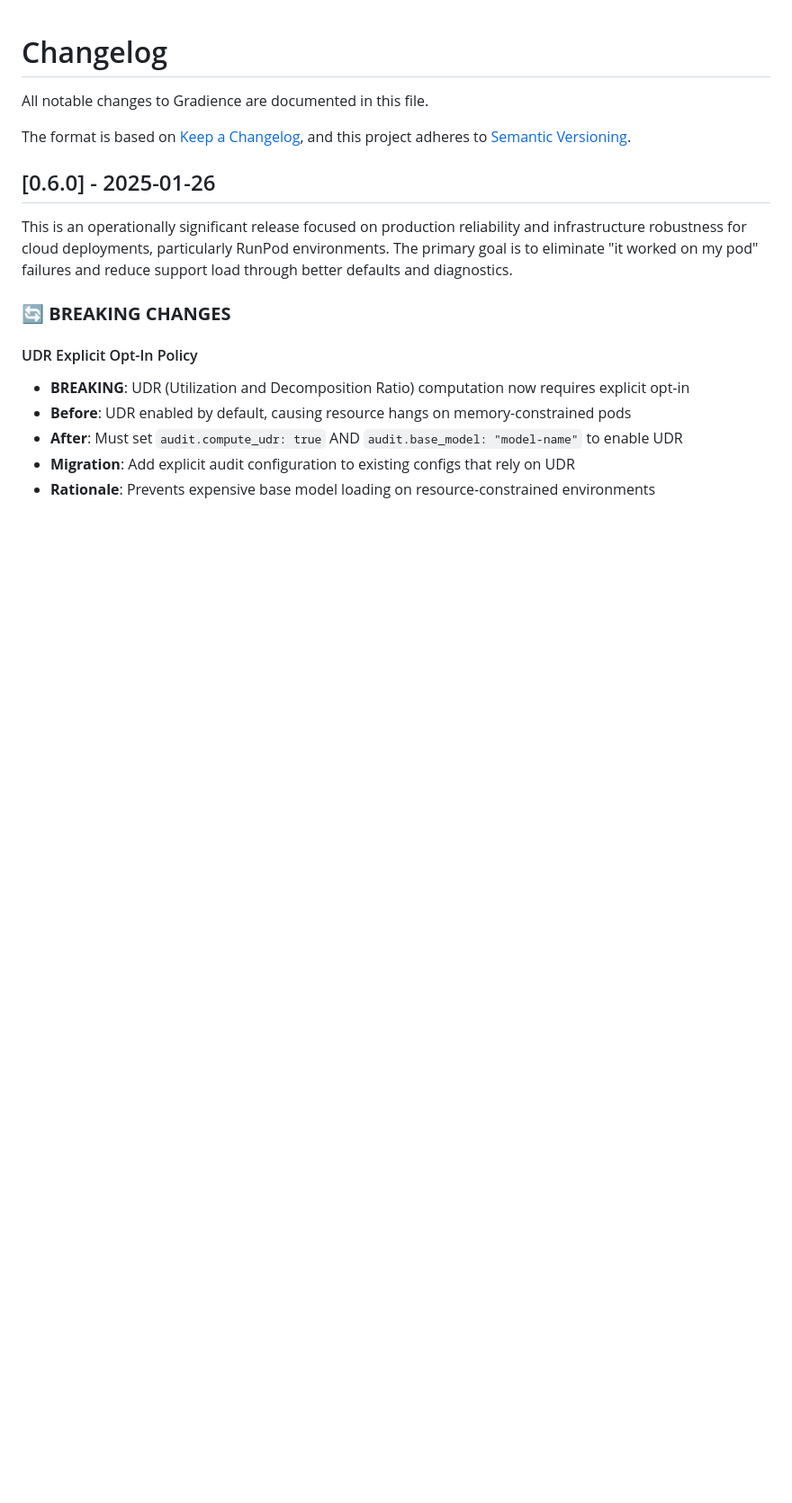
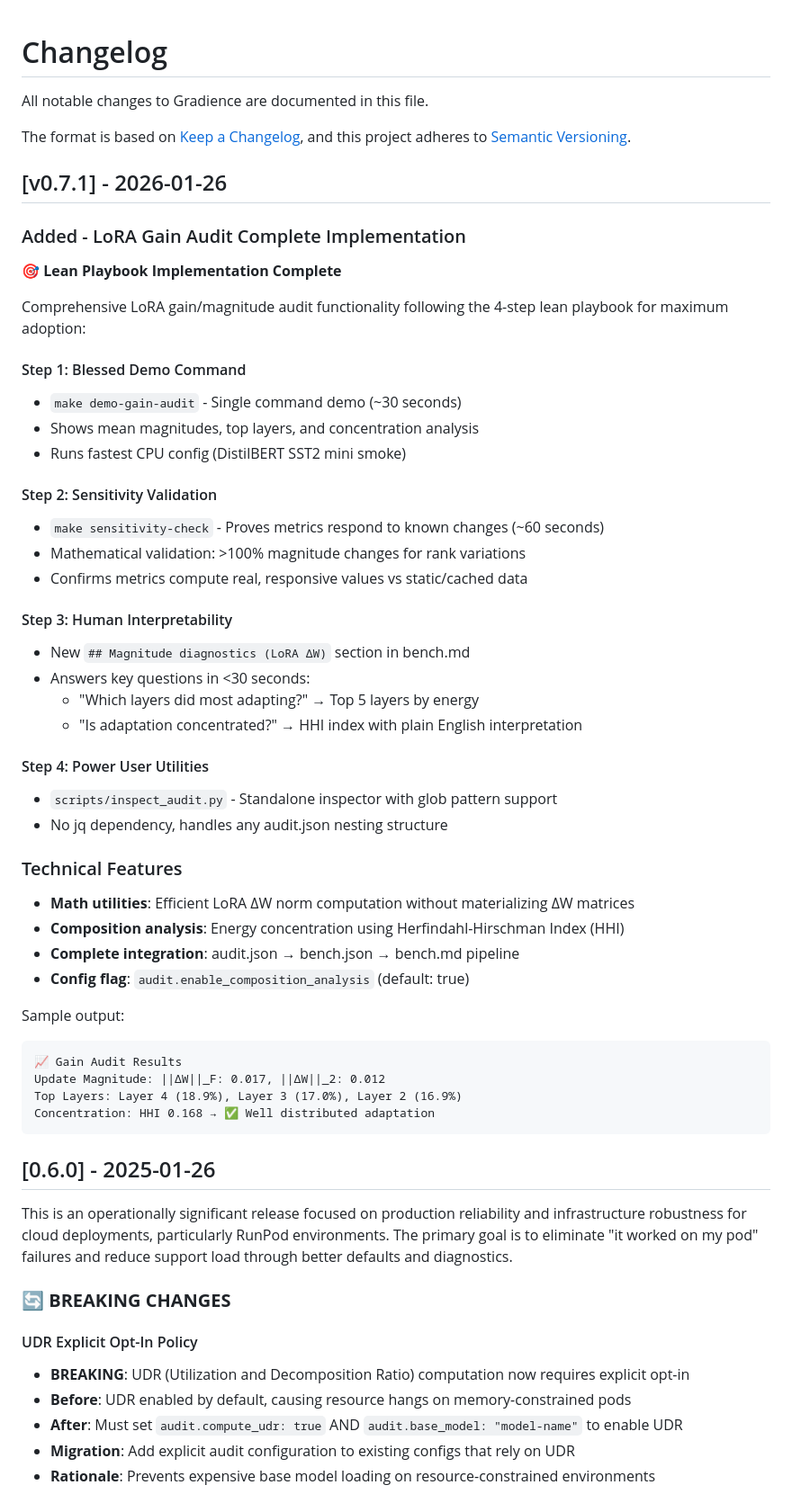
Before and after one commit to johntnanney/gradience, a Markdown page: CHANGELOG.md, the part around the change. Shown at 90% size. GitHub-like rendering; blank space fills up the shorter version.

Commit message:
Release v0.7.1: Complete LoRA gain audit implementation
This release marks the completion of the comprehensive LoRA gain audit
functionality, implementing the full 4-step lean playbook for maximum
user adoption and production readiness.

## Complete Feature Set
✅ Step 1: Blessed demo command (make demo-gain-audit)
✅ Step 2: Sensitivity validation (make sensitivity-check)
✅ Step 3: Human interpretability (bench.md magnitude diagnostics)
✅ Step 4: Power user utilities (inspection scripts)

## Adoption Journey
• Discovery path: make demo-gain-audit (~30 seconds)
• Credibility proof: make sensitivity-check (~60 seconds)
• Human insights: bench.md magnitude diagnostics section
• Power user access: scripts/inspect_audit.py utilities

## Technical Excellence
• Efficient r×r space computation without ΔW materialization
• Mathematical validation with >100% sensitivity to rank changes
• Complete pipeline integration: audit.json → bench.json → bench.md
• Comprehensive test coverage with numerical accuracy verification

This transforms LoRA gain analysis from research code to production
toolkit with complete user journey validation and adoption-focused design.

🤖 Generated with [Claude Code](https://claude.ai/code)

Co-Authored-By: Claude <noreply@anthropic.com>

````diff
--- a/CHANGELOG.md
+++ b/CHANGELOG.md
@@ -3,6 +3,48 @@
 All notable changes to Gradience are documented in this file.
 
 The format is based on [Keep a Changelog](https://keepachangelog.com/en/1.1.0/), and this project adheres to [Semantic Versioning](https://semver.org/spec/v2.0.0.html).
+
+## [v0.7.1] - 2026-01-26
+
+### Added - LoRA Gain Audit Complete Implementation
+
+**🎯 Lean Playbook Implementation Complete**
+
+Comprehensive LoRA gain/magnitude audit functionality following the 4-step lean playbook for maximum adoption:
+
+#### Step 1: Blessed Demo Command
+- `make demo-gain-audit` - Single command demo (~30 seconds)
+- Shows mean magnitudes, top layers, and concentration analysis
+- Runs fastest CPU config (DistilBERT SST2 mini smoke)
+
+#### Step 2: Sensitivity Validation
+- `make sensitivity-check` - Proves metrics respond to known changes (~60 seconds)
+- Mathematical validation: >100% magnitude changes for rank variations
+- Confirms metrics compute real, responsive values vs static/cached data
+
+#### Step 3: Human Interpretability
+- New `## Magnitude diagnostics (LoRA ΔW)` section in bench.md
+- Answers key questions in <30 seconds:
+  - "Which layers did most adapting?" → Top 5 layers by energy
+  - "Is adaptation concentrated?" → HHI index with plain English interpretation
+
+#### Step 4: Power User Utilities
+- `scripts/inspect_audit.py` - Standalone inspector with glob pattern support
+- No jq dependency, handles any audit.json nesting structure
+
+### Technical Features
+- **Math utilities**: Efficient LoRA ΔW norm computation without materializing ΔW matrices
+- **Composition analysis**: Energy concentration using Herfindahl-Hirschman Index (HHI)
+- **Complete integration**: audit.json → bench.json → bench.md pipeline
+- **Config flag**: `audit.enable_composition_analysis` (default: true)
+
+Sample output:
+```
+📈 Gain Audit Results
+Update Magnitude: ||ΔW||_F: 0.017, ||ΔW||_2: 0.012
+Top Layers: Layer 4 (18.9%), Layer 3 (17.0%), Layer 2 (16.9%)
+Concentration: HHI 0.168 → ✅ Well distributed adaptation
+```
 
 ## [0.6.0] - 2025-01-26
 
````
